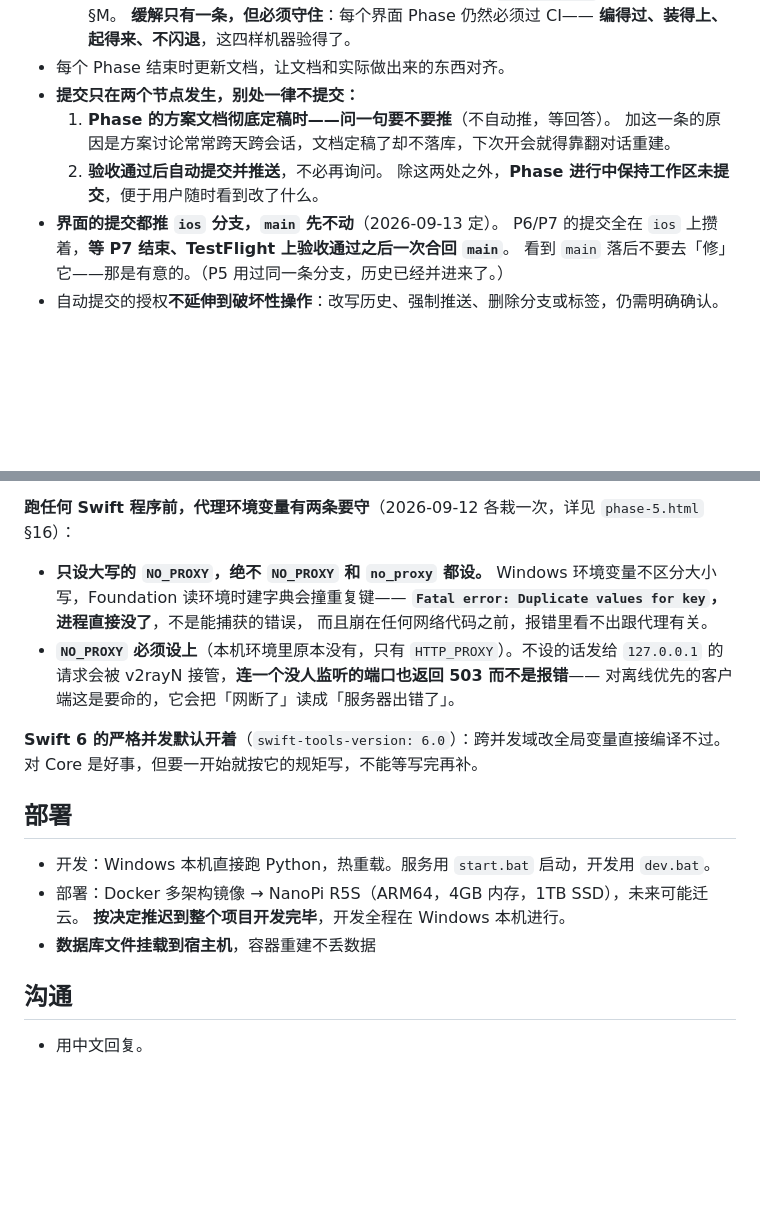
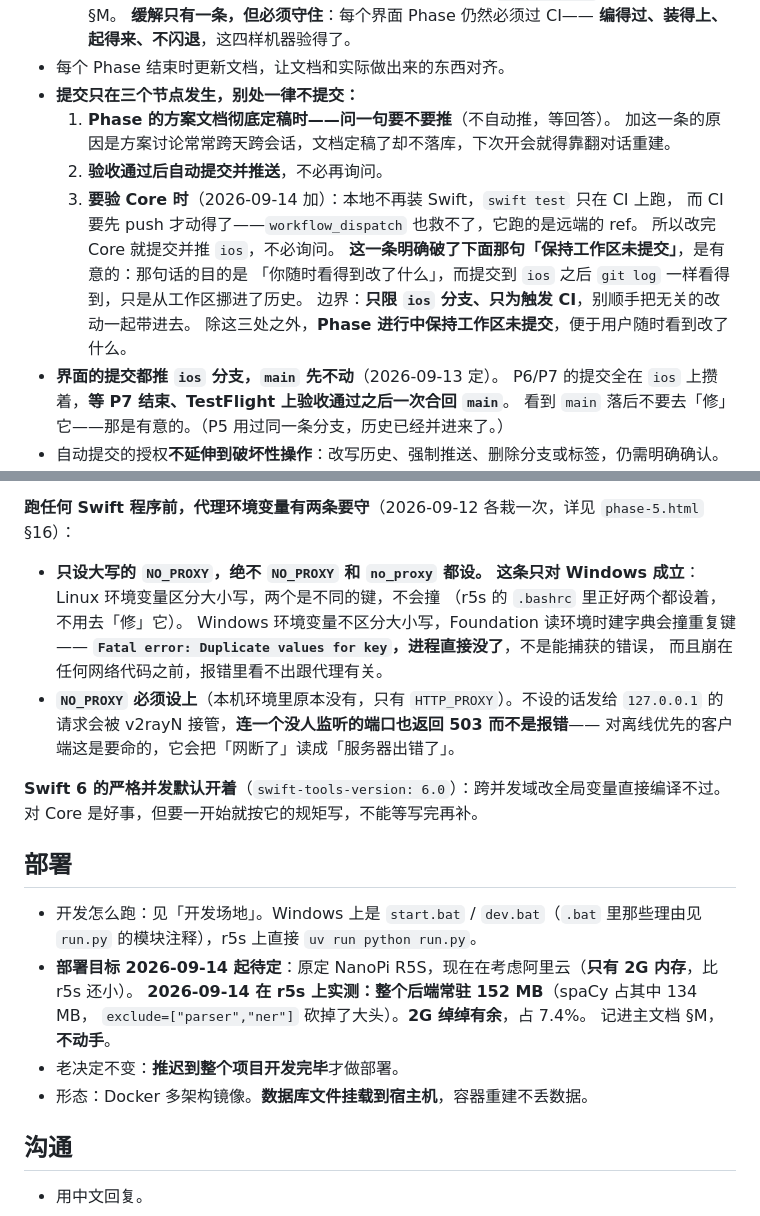
Before and after one commit to 0pT1ck/english-reader, a Markdown page: CLAUDE.md, 2 parts joined by grey strips. Rendered like a GitHub page; blank space fills up the shorter version.

```diff
--- a/CLAUDE.md
+++ b/CLAUDE.md
@@ -123,11 +123,17 @@ E「句子质量抽验」**通过**——105 条生成句盲判、混 15 条阳
     **缓解只有一条，但必须守住**：每个界面 Phase 仍然必须过 CI——
     **编得过、装得上、起得来、不闪退**，这四样机器验得了。
 - 每个 Phase 结束时更新文档，让文档和实际做出来的东西对齐。
-- **提交只在两个节点发生，别处一律不提交：**
+- **提交只在三个节点发生，别处一律不提交：**
   1. **Phase 的方案文档彻底定稿时——问一句要不要推**（不自动推，等回答）。
      加这一条的原因是方案讨论常常跨天跨会话，文档定稿了却不落库，下次开会就得靠翻对话重建。
   2. **验收通过后自动提交并推送**，不必再询问。
-  除这两处之外，**Phase 进行中保持工作区未提交**，便于用户随时看到改了什么。
+  3. **要验 Core 时**（2026-09-14 加）：本地不再装 Swift，`swift test` 只在 CI 上跑，
+     而 CI 要先 push 才动得了——`workflow_dispatch` 也救不了，它跑的是远端的 ref。
+     所以改完 Core 就提交并推 `ios`，不必询问。
+     **这一条明确破了下面那句「保持工作区未提交」**，是有意的：那句话的目的是
+     「你随时看得到改了什么」，而提交到 `ios` 之后 `git log` 一样看得到，只是从工作区挪进了历史。
+     边界：**只限 `ios` 分支、只为触发 CI**，别顺手把无关的改动一起带进去。
+  除这三处之外，**Phase 进行中保持工作区未提交**，便于用户随时看到改了什么。
 - **界面的提交都推 `ios` 分支，`main` 先不动**（2026-09-13 定）。
   P6/P7 的提交全在 `ios` 上攒着，**等 P7 结束、TestFlight 上验收通过之后一次合回 `main`**。
   看到 `main` 落后不要去「修」它——那是有意的。（P5 用过同一条分支，历史已经并进来了。）
@@ -257,6 +308,8 @@ E「句子质量抽验」**通过**——105 条生成句盲判、混 15 条阳
 **跑任何 Swift 程序前，代理环境变量有两条要守**（2026-09-12 各栽一次，详见 `phase-5.html` §16）：
 
 - **只设大写的 `NO_PROXY`，绝不 `NO_PROXY` 和 `no_proxy` 都设。**
+  **这条只对 Windows 成立**：Linux 环境变量区分大小写，两个是不同的键，不会撞
+  （r5s 的 `.bashrc` 里正好两个都设着，不用去「修」它）。
   Windows 环境变量不区分大小写，Foundation 读环境时建字典会撞重复键——
   **`Fatal error: Duplicate values for key`，进程直接没了**，不是能捕获的错误，
   而且崩在任何网络代码之前，报错里看不出跟代理有关。
@@ -269,10 +322,14 @@ E「句子质量抽验」**通过**——105 条生成句盲判、混 15 条阳
 
 ## 部署
 
-- 开发：Windows 本机直接跑 Python，热重载。服务用 `start.bat` 启动，开发用 `dev.bat`。
-- 部署：Docker 多架构镜像 → NanoPi R5S（ARM64，4GB 内存，1TB SSD），未来可能迁云。
-  **按决定推迟到整个项目开发完毕**，开发全程在 Windows 本机进行。
-- **数据库文件挂载到宿主机**，容器重建不丢数据
+- 开发怎么跑：见「开发场地」。Windows 上是 `start.bat` / `dev.bat`（`.bat` 里那些理由见 `run.py`
+  的模块注释），r5s 上直接 `uv run python run.py`。
+- **部署目标 2026-09-14 起待定**：原定 NanoPi R5S，现在在考虑阿里云（**只有 2G 内存**，比 r5s 还小）。
+  **2026-09-14 在 r5s 上实测：整个后端常驻 152 MB**（spaCy 占其中 134 MB，
+  `exclude=["parser","ner"]` 砍掉了大头）。**2G 绰绰有余**，占 7.4%。
+  记进主文档 §M，**不动手**。
+- 老决定不变：**推迟到整个项目开发完毕**才做部署。
+- 形态：Docker 多架构镜像。**数据库文件挂载到宿主机**，容器重建不丢数据。
 
 ## 沟通
 
```
Also changed, not shown: other parts of CLAUDE.md (+49 -4 lines).
